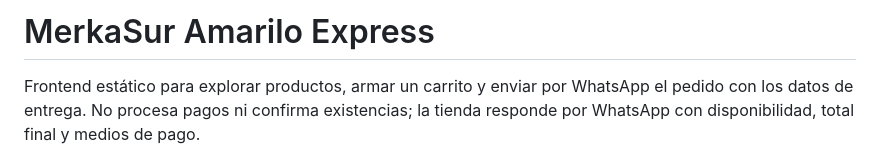
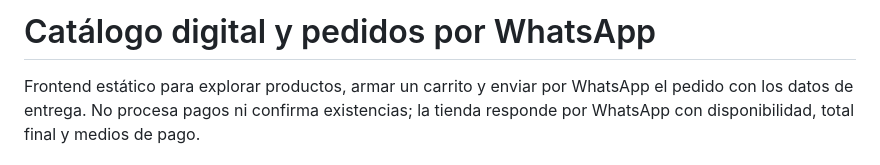
Before and after one commit to santiago-pabon/merkasur-whatsapp-demo, a Markdown page: README.md, the part around the change. Drawn GitHub-style.

Commit message:
Actualizar README.md

```diff
--- a/README.md
+++ b/README.md
@@ -1,4 +1,4 @@
-# MerkaSur Amarilo Express
+# Catálogo digital y pedidos por WhatsApp
 
 Frontend estático para explorar productos, armar un carrito y enviar por WhatsApp el pedido con los datos de entrega. No procesa pagos ni confirma existencias; la tienda responde por WhatsApp con disponibilidad, total final y medios de pago.
 
```
